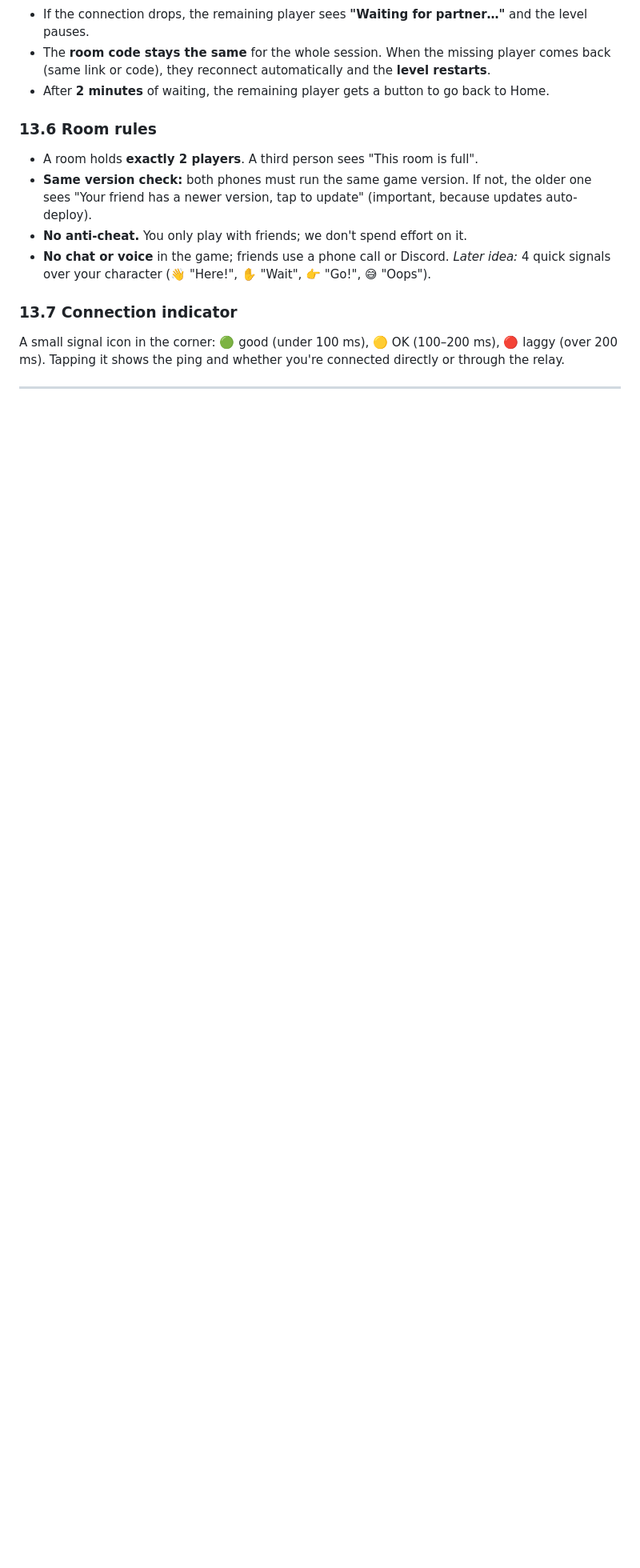
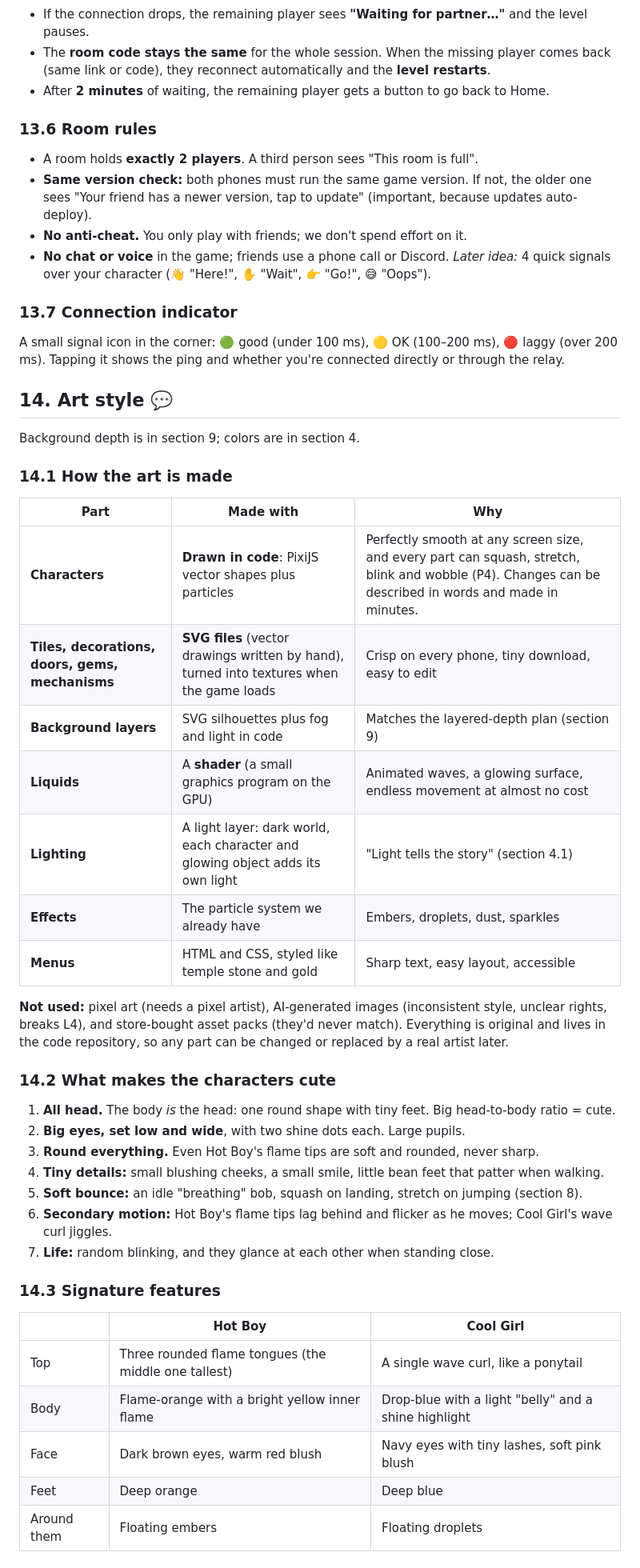
Before and after one commit to mohammad-ayeshh/hot-boy-cool-girl, a Markdown page: docs/GAME_DESIGN.md, the part around one of its changes. Shown at 80% size. GitHub-like rendering; blank space fills up the shorter version.

Commit message:
Design doc: lock online rules with hold-to-restart animation; draft art style
Co-Authored-By: Claude Opus 5.5 <noreply@anthropic.com>

```diff
--- a/docs/GAME_DESIGN.md
+++ b/docs/GAME_DESIGN.md
@@ -417,3 +419,38 @@ In simple words: **each player is the boss of their own character, and the host
 ### 13.7 Connection indicator
 A small signal icon in the corner: 🟢 good (under 100 ms), 🟡 OK (100–200 ms), 🔴 laggy (over 200 ms). Tapping it shows the ping and whether you're connected directly or through the relay.
 
+## 14. Art style 💬
+Background depth is in section 9; colors are in section 4.
+
+### 14.1 How the art is made
+| Part | Made with | Why |
+|---|---|---|
+| **Characters** | **Drawn in code**: PixiJS vector shapes plus particles | Perfectly smooth at any screen size, and every part can squash, stretch, blink and wobble (P4). Changes can be described in words and made in minutes. |
+| **Tiles, decorations, doors, gems, mechanisms** | **SVG files** (vector drawings written by hand), turned into textures when the game loads | Crisp on every phone, tiny download, easy to edit |
+| **Background layers** | SVG silhouettes plus fog and light in code | Matches the layered-depth plan (section 9) |
+| **Liquids** | A **shader** (a small graphics program on the GPU) | Animated waves, a glowing surface, endless movement at almost no cost |
+| **Lighting** | A light layer: dark world, each character and glowing object adds its own light | "Light tells the story" (section 4.1) |
+| **Effects** | The particle system we already have | Embers, droplets, dust, sparkles |
+| **Menus** | HTML and CSS, styled like temple stone and gold | Sharp text, easy layout, accessible |
+
+**Not used:** pixel art (needs a pixel artist), AI-generated images (inconsistent style, unclear rights, breaks L4), and store-bought asset packs (they'd never match).
+Everything is original and lives in the code repository, so any part can be changed or replaced by a real artist later.
+
+### 14.2 What makes the characters cute
+1. **All head.** The body *is* the head: one round shape with tiny feet. Big head-to-body ratio = cute.
+2. **Big eyes, set low and wide**, with two shine dots each. Large pupils.
+3. **Round everything.** Even Hot Boy's flame tips are soft and rounded, never sharp.
+4. **Tiny details:** small blushing cheeks, a small smile, little bean feet that patter when walking.
+5. **Soft bounce:** an idle "breathing" bob, squash on landing, stretch on jumping (section 8).
+6. **Secondary motion:** Hot Boy's flame tips lag behind and flicker as he moves; Cool Girl's wave curl jiggles.
+7. **Life:** random blinking, and they glance at each other when standing close.
+
+### 14.3 Signature features
+| | Hot Boy | Cool Girl |
+|---|---|---|
+| Top | Three rounded flame tongues (the middle one tallest) | A single wave curl, like a ponytail |
+| Body | Flame-orange with a bright yellow inner flame | Drop-blue with a light "belly" and a shine highlight |
+| Face | Dark brown eyes, warm red blush | Navy eyes with tiny lashes, soft pink blush |
+| Feet | Deep orange | Deep blue |
+| Around them | Floating embers | Floating droplets |
+
```
Also changed, not shown: other parts of docs/GAME_DESIGN.md (+30 -5 lines).
